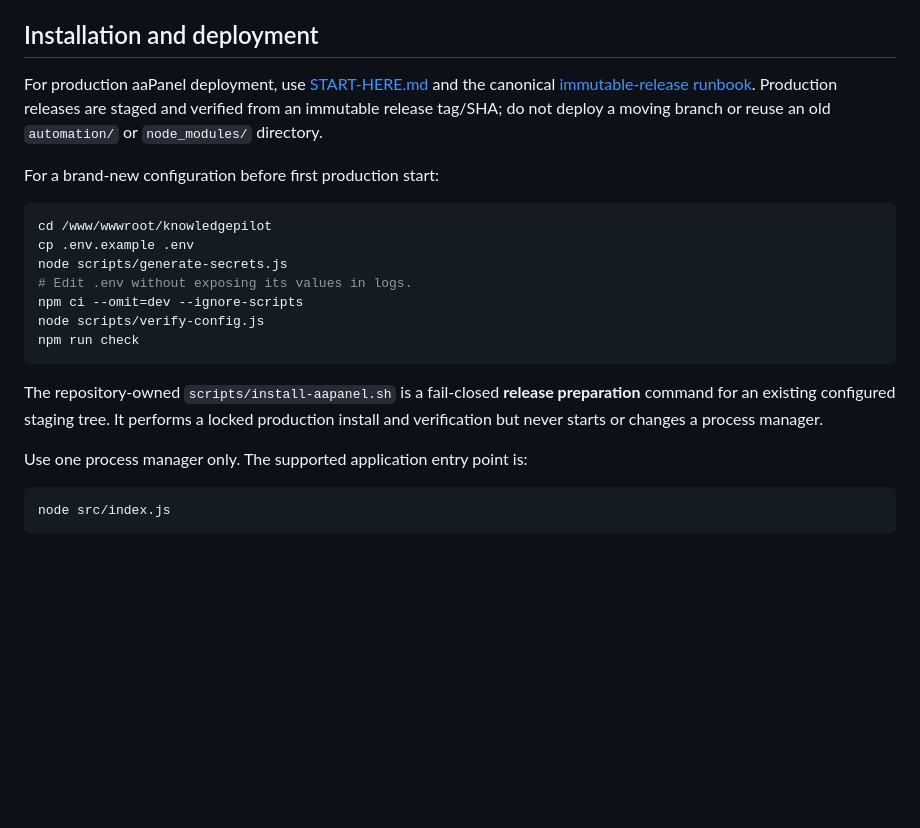
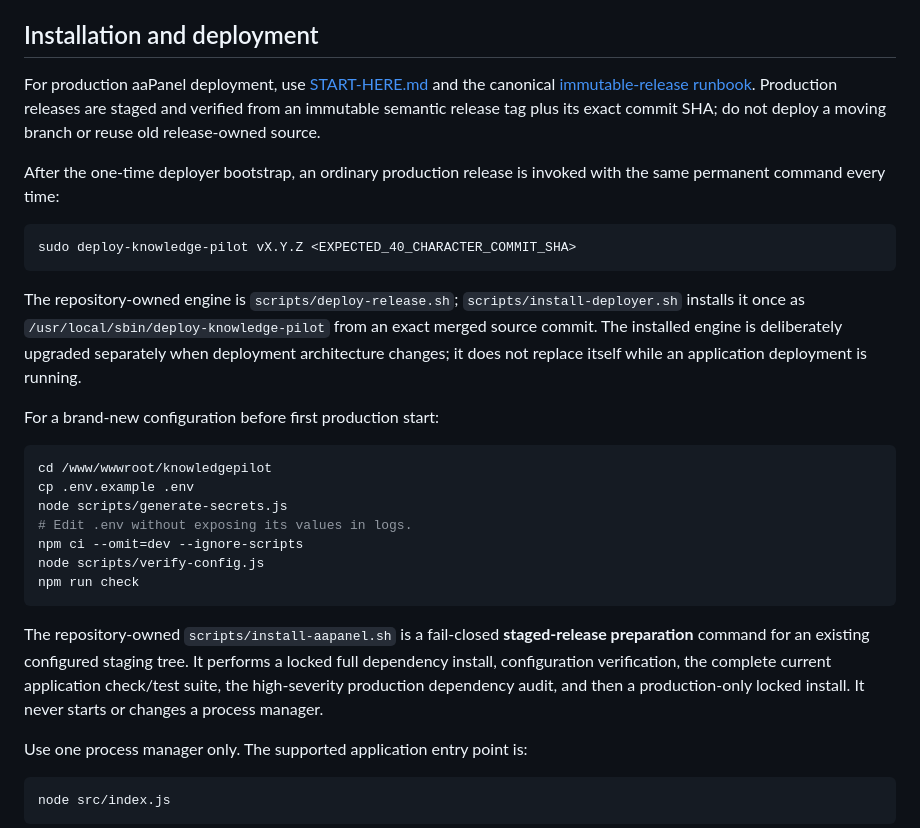
Before and after one commit to Yaserbayad/knowledge-pilot, a Markdown page: README.md, the part around the change. GitHub-like rendering; blank space fills up the shorter version.

Commit message:
docs: surface permanent production deploy command

````diff
--- a/README.md
+++ b/README.md
@@ -86,7 +86,15 @@ Everything after a valid result submission—quality gating, scheduling, deliver
 
 ## Installation and deployment
 
-For production aaPanel deployment, use [START-HERE.md](START-HERE.md) and the canonical [immutable-release runbook](docs/AAPANEL_DEPLOYMENT.md). Production releases are staged and verified from an immutable release tag/SHA; do not deploy a moving branch or reuse an old `automation/` or `node_modules/` directory.
+For production aaPanel deployment, use [START-HERE.md](START-HERE.md) and the canonical [immutable-release runbook](docs/AAPANEL_DEPLOYMENT.md). Production releases are staged and verified from an immutable semantic release tag plus its exact commit SHA; do not deploy a moving branch or reuse old release-owned source.
+
+After the one-time deployer bootstrap, an ordinary production release is invoked with the same permanent command every time:
+
+```bash
+sudo deploy-knowledge-pilot vX.Y.Z <EXPECTED_40_CHARACTER_COMMIT_SHA>
+```
+
+The repository-owned engine is `scripts/deploy-release.sh`; `scripts/install-deployer.sh` installs it once as `/usr/local/sbin/deploy-knowledge-pilot` from an exact merged source commit. The installed engine is deliberately upgraded separately when deployment architecture changes; it does not replace itself while an application deployment is running.
 
 For a brand-new configuration before first production start:
 
@@ -100,7 +108,7 @@ node scripts/verify-config.js
 npm run check
 ```
 
-The repository-owned `scripts/install-aapanel.sh` is a fail-closed **release preparation** command for an existing configured staging tree. It performs a locked production install and verification but never starts or changes a process manager.
+The repository-owned `scripts/install-aapanel.sh` is a fail-closed **staged-release preparation** command for an existing configured staging tree. It performs a locked full dependency install, configuration verification, the complete current application check/test suite, the high-severity production dependency audit, and then a production-only locked install. It never starts or changes a process manager.
 
 Use one process manager only. The supported application entry point is:
 
````
